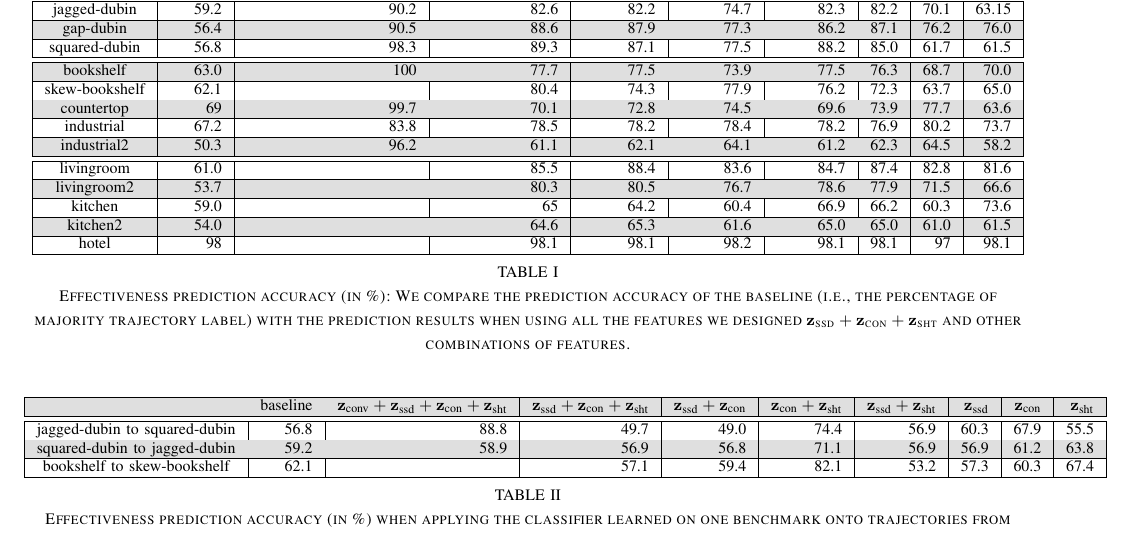
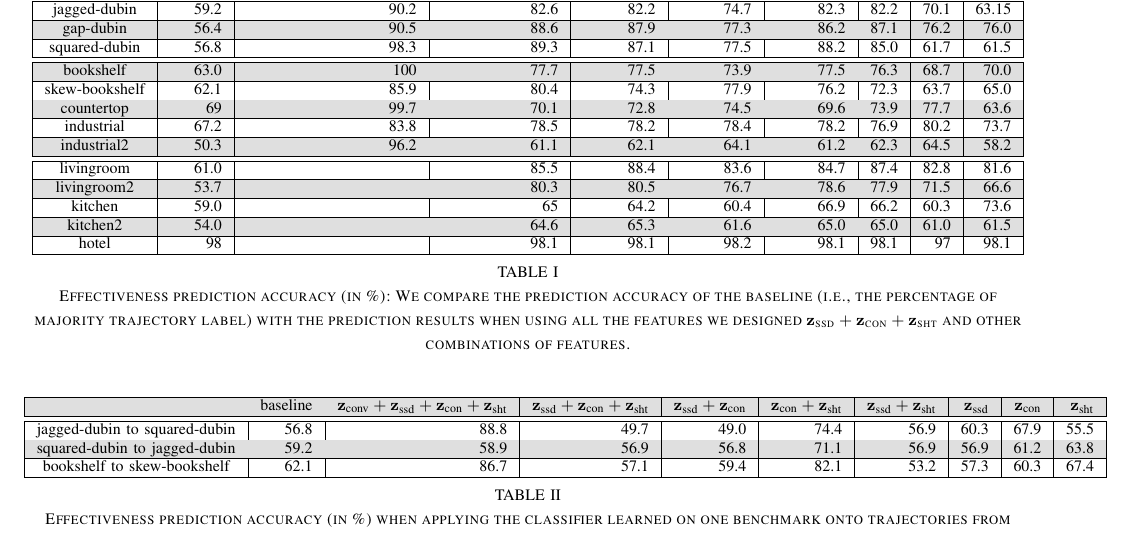
Before and after one commit to panjia1983/ICRA_learning_trajopt_init, a LaTeX paper (paper.tex): part of page 7 of 8, cut so that both start at the same text. Compiled offline with pdfLaTeX.

Commit message:
Filled in the rest of the table

```diff
--- a/paper.tex
+++ b/paper.tex
@@ -286,7 +286,7 @@ gap-dubin & 56.4 & 90.5 & 88.6 & 87.9 & 77.3 & 86.2 & 87.1 & 76.2 & 76.0 \\ \hli
 squared-dubin & 56.8 & 98.3 & 89.3 & 	87.1 & 	77.5 &	88.2 &	85.0 &	 61.7	& 61.5 \\ \hline \hline
 
 bookshelf & 63.0 & 100 & 77.7 & 	77.5 &	73.9 &	77.5 &	76.3 &	68.7 & 70.0 \\ \hline
-skew-bookshelf & 62.1 & & 80.4 &	74.3 & 	77.9 & 	76.2 &	72.3 &	63.7 &	65.0 \\ \hline
+skew-bookshelf & 62.1 & 85.9 & 80.4 &	74.3 & 	77.9 & 	76.2 &	72.3 &	63.7 &	65.0 \\ \hline
 countertop & 69 & 99.7 & 70.1	& 72.8 & 	74.5	 & 69.6 & 	73.9 &	77.7 &	63.6 \\ \hline
 industrial & 67.2 & 83.8 & 78.5 &	78.2 &	78.4 &	78.2 &	76.9 &	80.2 & 	73.7 \\ \hline
 industrial2 & 50.3 & 96.2 & 61.1 & 	62.1	 & 64.1 &	61.2 & 	62.3 & 	64.5 &	58.2 \\ \hline \hline
@@ -310,7 +310,7 @@ hotel & 98 & & 98.1 &	98.1 & 	98.2 &	98.1 &	98.1 &	97	& 98.1 \\ \hline
 jagged-dubin to squared-dubin &  56.8 & 88.8 & 49.7 & 49.0 &	74.4 & 	56.9 & 	60.3	 & 67.9	& 55.5
  \\ \hline
 squared-dubin to jagged-dubin & 59.2 & 58.9 & 56.9 &	56.8 &	71.1 & 	56.9 &	56.9 &	61.2 &	63.8 \\ \hline
-bookshelf to skew-bookshelf & 62.1 & & 57.1 &	59.4 &	82.1 & 	53.2 &	57.3 &	60.3 &	67.4 \\ \hline
+bookshelf to skew-bookshelf & 62.1 & 86.7 & 57.1 &	59.4 &	82.1 & 	53.2 &	57.3 &	60.3 &	67.4 \\ \hline
 \end{tabular}
 \caption{Effectiveness prediction accuracy (in \%) when applying the classifier learned on one benchmark onto trajectories from other benchmarks. The baseline is the percentage of majority trajectory label of the benchmark where the classifier is transferred to.}
 \label{tab:result2}
```
